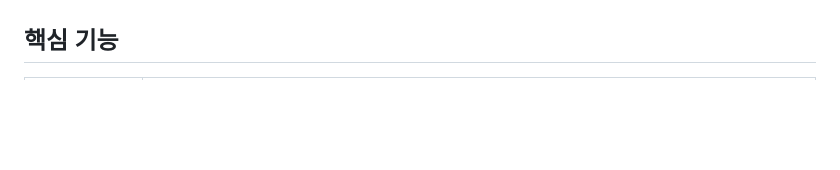
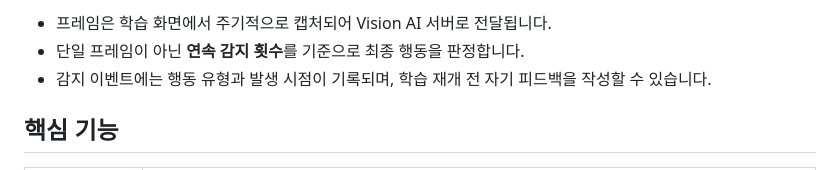
Before and after one commit to gahyeon1022/AIL-ways, a Markdown page: README.md, the part around one of its changes. Rendered like a GitHub page; blank space fills up the shorter version.

```diff
--- a/README.md
+++ b/README.md
@@ -26,3 +50,6 @@ AIL-ways는 멘토링의 연결부터 학습, 기록, 피드백까지 하나의
+- 프레임은 학습 화면에서 주기적으로 캡처되어 Vision AI 서버로 전달됩니다.
+- 단일 프레임이 아닌 **연속 감지 횟수**를 기준으로 최종 행동을 판정합니다.
+- 감지 이벤트에는 행동 유형과 발생 시점이 기록되며, 학습 재개 전 자기 피드백을 작성할 수 있습니다.
 
 ## 핵심 기능
 
```
Also changed, not shown: other parts of README.md (+24 -0 lines).
